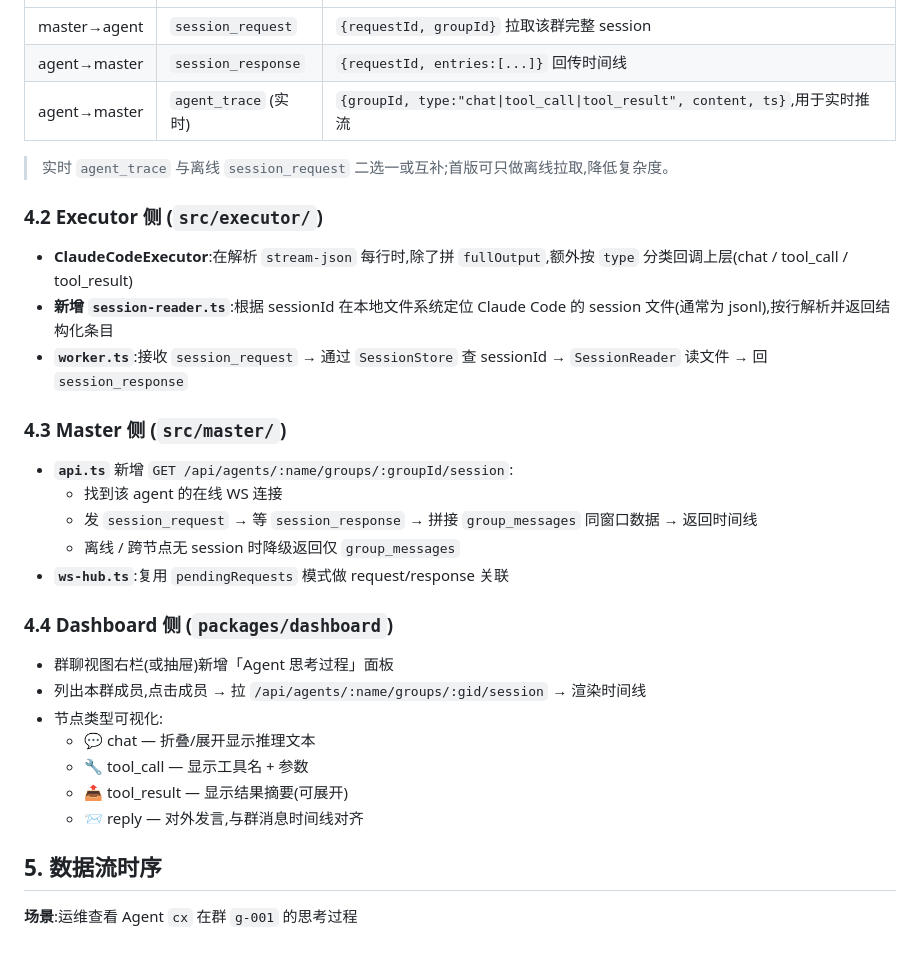
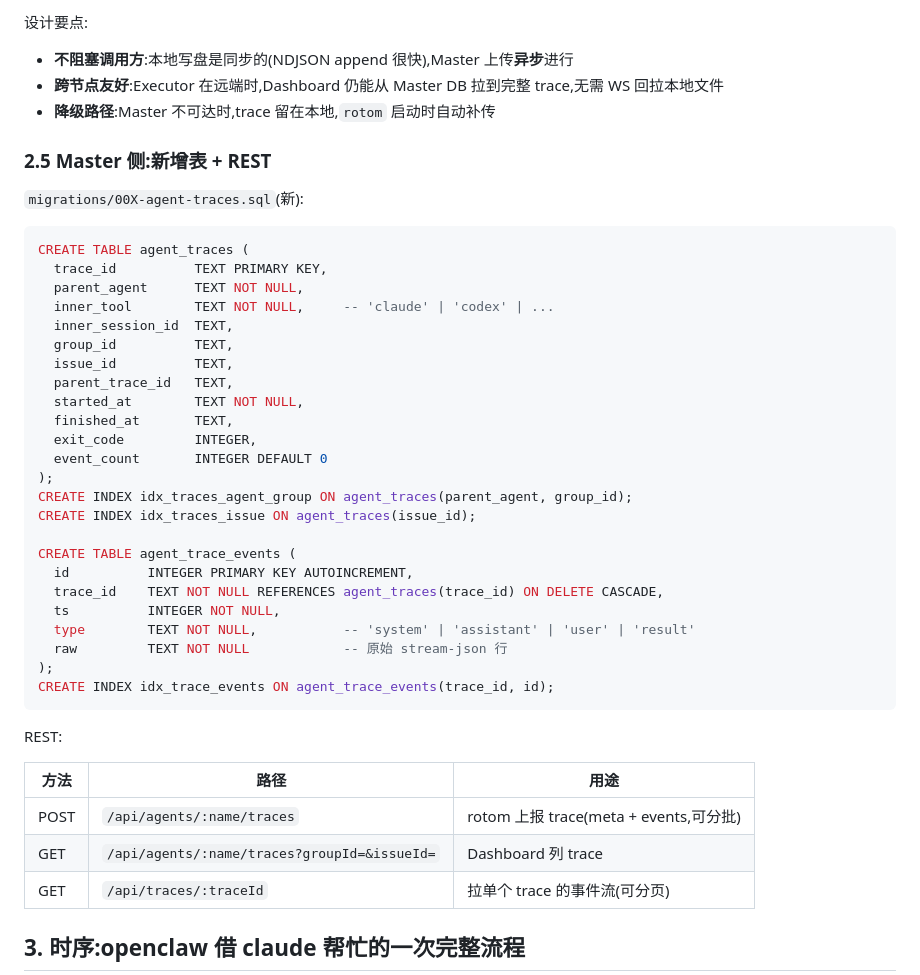
Before and after one commit to konglx90/rotom, a Markdown page: docs/AGENT_WHITEBOX.md, the part around one of its changes. Rendered like a GitHub page.

Commit message:
docs: 更新 Agent 白盒化架构文档并新增提示词文档

````diff
--- a/docs/AGENT_WHITEBOX.md
+++ b/docs/AGENT_WHITEBOX.md
@@ -112,37 +148,48 @@ flowchart TB
+设计要点:
+- **不阻塞调用方**:本地写盘是同步的(NDJSON append 很快),Master 上传**异步**进行
+- **跨节点友好**:Executor 在远端时,Dashboard 仍能从 Master DB 拉到完整 trace,无需 WS 回拉本地文件
+- **降级路径**:Master 不可达时,trace 留在本地,`rotom` 启动时自动补传
+
+### 2.5 Master 侧:新增表 + REST
+
+`migrations/00X-agent-traces.sql`(新):
+
+```sql
+CREATE TABLE agent_traces (
+  trace_id          TEXT PRIMARY KEY,
+  parent_agent      TEXT NOT NULL,
+  inner_tool        TEXT NOT NULL,     -- 'claude' | 'codex' | ...
+  inner_session_id  TEXT,
+  group_id          TEXT,
+  issue_id          TEXT,
+  parent_trace_id   TEXT,
+  started_at        TEXT NOT NULL,
+  finished_at       TEXT,
+  exit_code         INTEGER,
+  event_count       INTEGER DEFAULT 0
+);
+CREATE INDEX idx_traces_agent_group ON agent_traces(parent_agent, group_id);
+CREATE INDEX idx_traces_issue ON agent_traces(issue_id);
+
+CREATE TABLE agent_trace_events (
+  id          INTEGER PRIMARY KEY AUTOINCREMENT,
+  trace_id    TEXT NOT NULL REFERENCES agent_traces(trace_id) ON DELETE CASCADE,
+  ts          INTEGER NOT NULL,
+  type        TEXT NOT NULL,           -- 'system' | 'assistant' | 'user' | 'result'
+  raw         TEXT NOT NULL            -- 原始 stream-json 行
+);
+CREATE INDEX idx_trace_events ON agent_trace_events(trace_id, id);
+```
+
+REST:
+
+| 方法 | 路径 | 用途 |
 |------|------|------|
-| master→agent | `session_request` | `{requestId, groupId}` 拉取该群完整 session |
-| agent→master | `session_response` | `{requestId, entries:[...]}` 回传时间线 |
-| agent→master | `agent_trace` (实时) | `{groupId, type:"chat\|tool_call\|tool_result", content, ts}`,用于实时推流 |
+| POST | `/api/agents/:name/traces` | rotom 上报 trace(meta + events,可分批) |
+| GET | `/api/agents/:name/traces?groupId=&issueId=` | Dashboard 列 trace |
+| GET | `/api/traces/:traceId` | 拉单个 trace 的事件流(可分页) |
 
-> 实时 `agent_trace` 与离线 `session_request` 二选一或互补;首版可只做离线拉取,降低复杂度。
-
-### 4.2 Executor 侧 (`src/executor/`)
-
-- **ClaudeCodeExecutor**:在解析 `stream-json` 每行时,除了拼 `fullOutput`,额外按 `type` 分类回调上层(chat / tool_call / tool_result)
-- **新增 `session-reader.ts`**:根据 sessionId 在本地文件系统定位 Claude Code 的 session 文件(通常为 jsonl),按行解析并返回结构化条目
-- **`worker.ts`**:接收 `session_request` → 通过 `SessionStore` 查 sessionId → `SessionReader` 读文件 → 回 `session_response`
-
-### 4.3 Master 侧 (`src/master/`)
-
-- **`api.ts`** 新增 `GET /api/agents/:name/groups/:groupId/session`:
-  - 找到该 agent 的在线 WS 连接
-  - 发 `session_request` → 等 `session_response` → 拼接 `group_messages` 同窗口数据 → 返回时间线
-  - 离线 / 跨节点无 session 时降级返回仅 `group_messages`
-- **`ws-hub.ts`**:复用 `pendingRequests` 模式做 request/response 关联
-
-### 4.4 Dashboard 侧 (`packages/dashboard`)
-
-- 群聊视图右栏(或抽屉)新增「Agent 思考过程」面板
-- 列出本群成员,点击成员 → 拉 `/api/agents/:name/groups/:gid/session` → 渲染时间线
-- 节点类型可视化:
-  - 💬 chat — 折叠/展开显示推理文本
-  - 🔧 tool_call — 显示工具名 + 参数
-  - 📤 tool_result — 显示结果摘要(可展开)
-  - 📨 reply — 对外发言,与群消息时间线对齐
-
-## 5. 数据流时序
-
-**场景**:运维查看 Agent `cx` 在群 `g-001` 的思考过程
+## 3. 时序:openclaw 借 claude 帮忙的一次完整流程
 
 ```mermaid
 sequenceDiagram
````
Also changed, not shown: other parts of docs/AGENT_WHITEBOX.md (+203 -119 lines), docs/AGENT_WHITEBOX_PROMPTS.md (added, +80 -0 lines).
